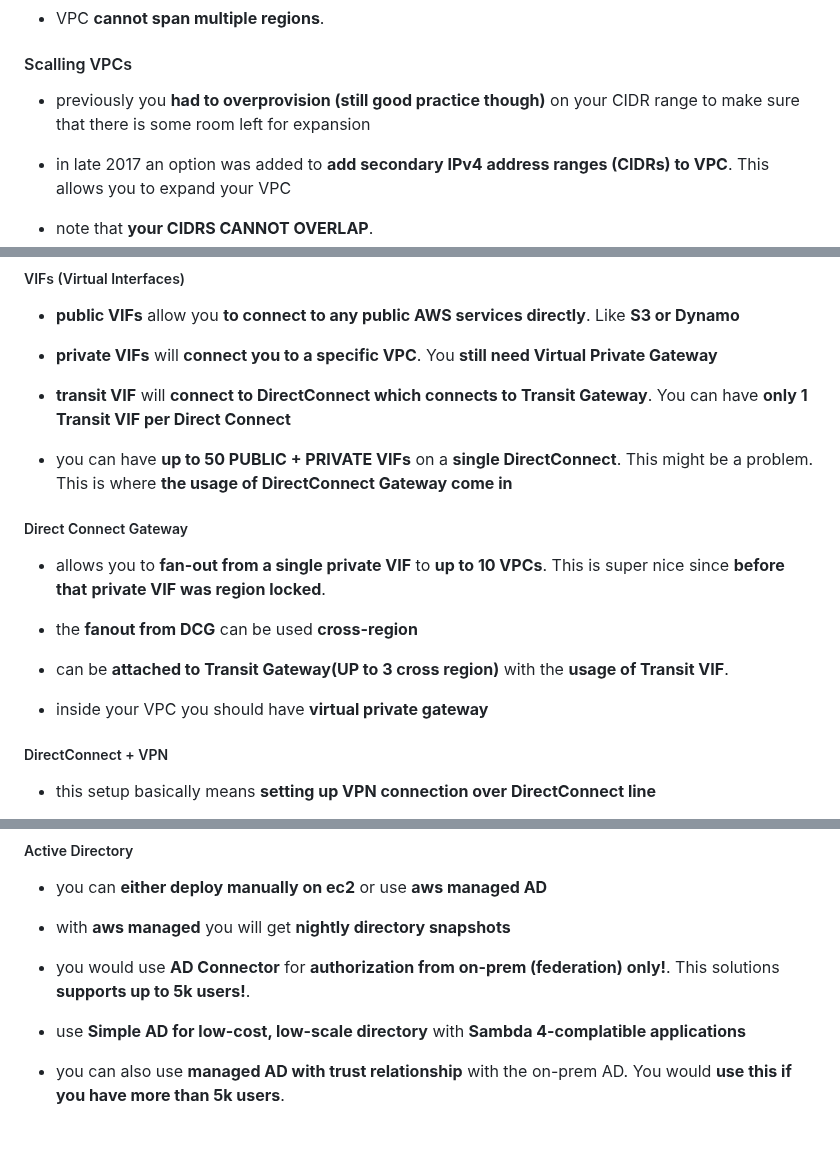
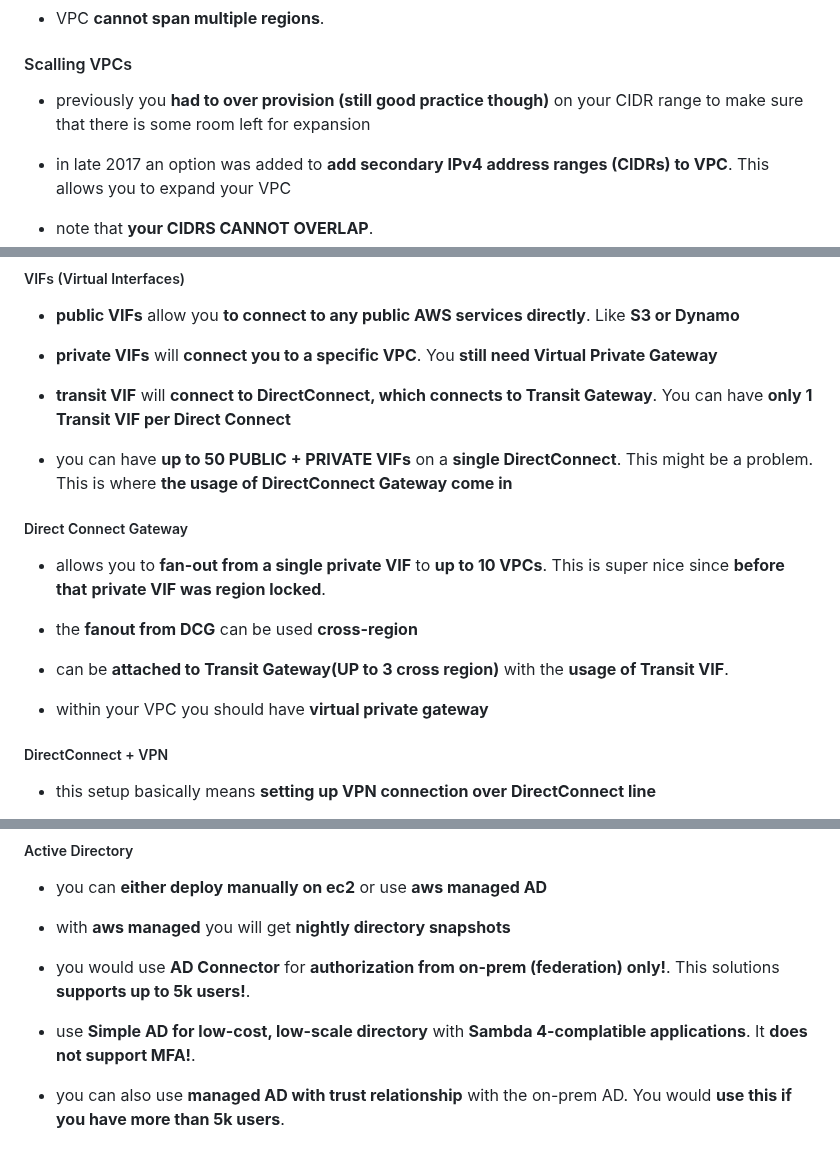
Before and after one commit to WojciechMatuszewski/programming-notes, a Markdown page: aws-stuff.md, 3 parts joined by grey strips. GitHub-like rendering.

```diff
--- a/aws-stuff.md
+++ b/aws-stuff.md
@@ -2827,7 +2827,7 @@ Both of these tools can be used for DataLake querying, but, and that is very imp
 
 #### Scalling VPCs
 
-- previously you **had to overprovision (still good practice though)** on your CIDR range to make sure that there is some room left for expansion
+- previously you **had to over provision (still good practice though)** on your CIDR range to make sure that there is some room left for expansion
 
 * in late 2017 an option was added to **add secondary IPv4 address ranges (CIDRs) to VPC**. This allows you to expand your VPC
 
@@ -3219,7 +3237,7 @@ Both of these tools can be used for DataLake querying, but, and that is very imp
 
 * **private VIFs** will **connect you to a specific VPC**. You **still need Virtual Private Gateway**
 
-- **transit VIF** will **connect to DirectConnect which connects to Transit Gateway**. You can have **only 1 Transit VIF per Direct Connect**
+- **transit VIF** will **connect to DirectConnect, which connects to Transit Gateway**. You can have **only 1 Transit VIF per Direct Connect**
 
 * you can have **up to 50 PUBLIC + PRIVATE VIFs** on a **single DirectConnect**. This might be a problem. This is where **the usage of DirectConnect Gateway come in**
 
@@ -3231,7 +3249,7 @@ Both of these tools can be used for DataLake querying, but, and that is very imp
 
 - can be **attached to Transit Gateway(UP to 3 cross region)** with the **usage of Transit VIF**.
 
-* inside your VPC you should have **virtual private gateway**
+* within your VPC you should have **virtual private gateway**
 
 ##### DirectConnect + VPN
 
@@ -3662,7 +3680,7 @@ Whats very important to understand is that **LONG POOLING CAN END MUCH EARLIER T
 
 - you would use **AD Connector** for **authorization from on-prem (federation) only!**. This solutions **supports up to 5k users!**.
 
-* use **Simple AD for low-cost, low-scale directory** with **Sambda 4-complatible applications**
+* use **Simple AD for low-cost, low-scale directory** with **Sambda 4-complatible applications**. It **does not support MFA!**.
 
 - you can also use **managed AD with trust relationship** with the on-prem AD. You would **use this if you have more than 5k users**.
 
```
Also changed, not shown: other parts of aws-stuff.md (+26 -8 lines), learn-you-some-lambda-best-practice.md (+2 -3 lines), assets/transit-vpc.png (added).
